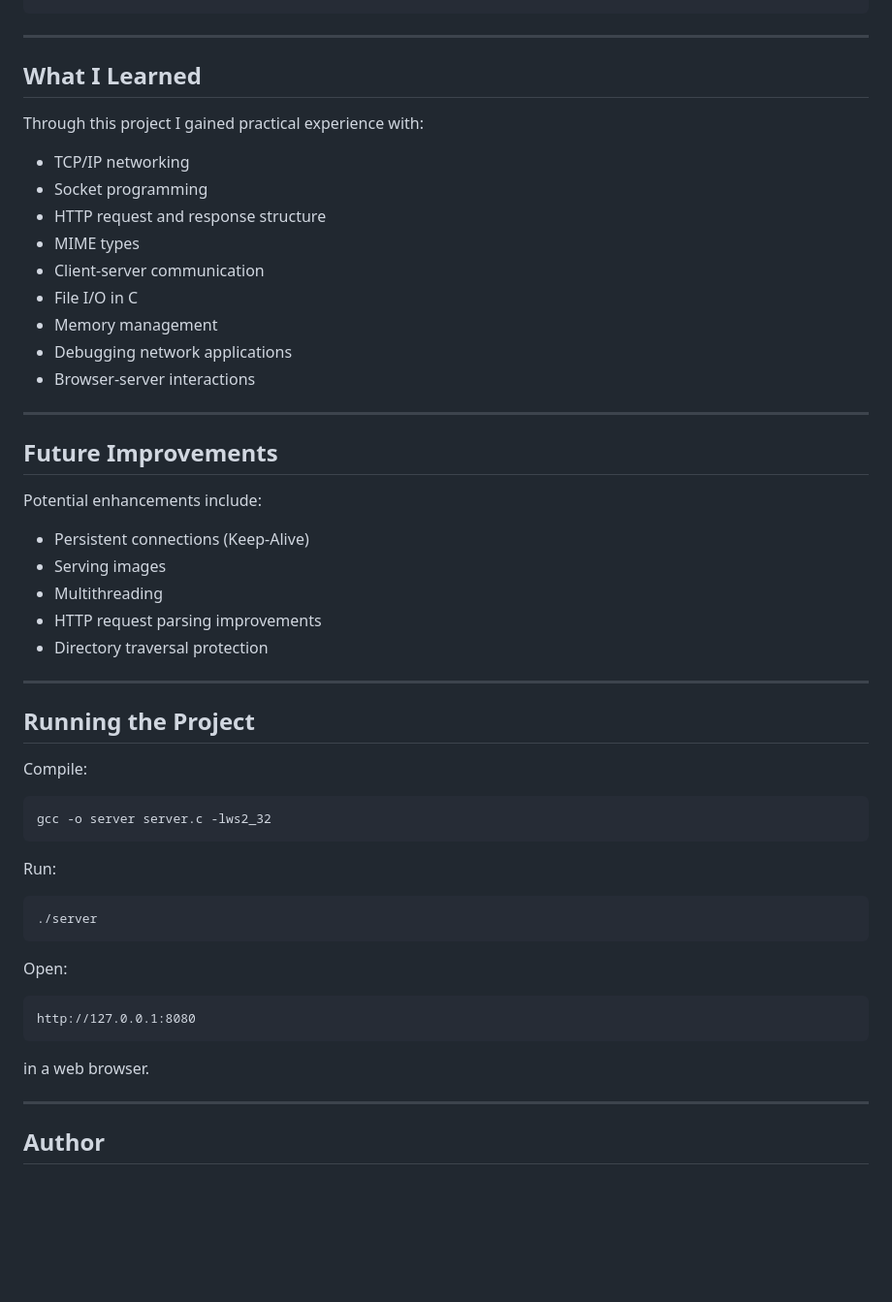
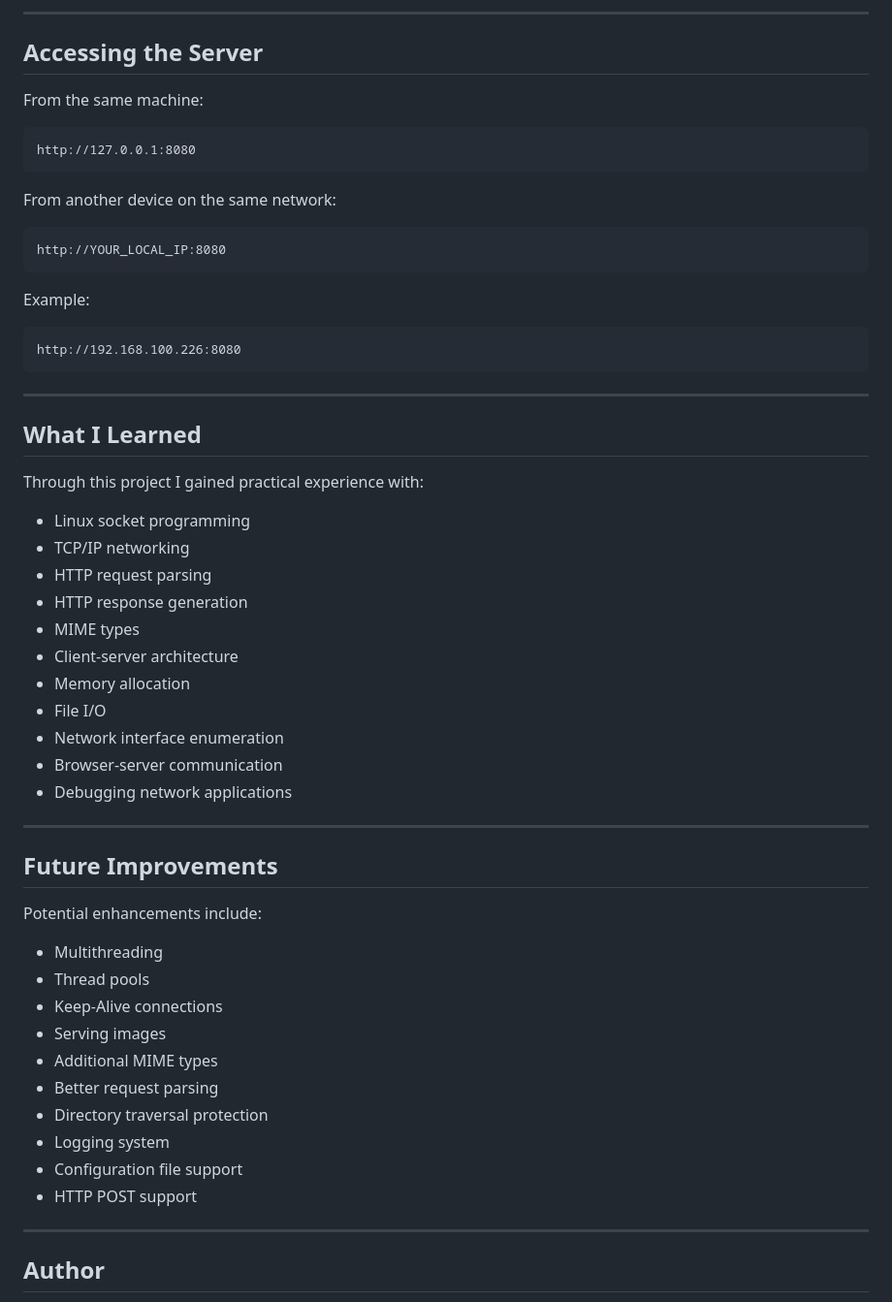
Before and after one commit to oussama-dalhi/c-http-server, a Markdown page: README.md, the part around one of its changes. Shown at 97% size. Rendered like a GitHub page; blank space fills up the shorter version.

````diff
--- a/README.md
+++ b/README.md
@@ -313,3 +405,23 @@ http-server/
+---
+
+## Accessing the Server
+
+From the same machine:
+
+```text
+http://127.0.0.1:8080
+```
+
+From another device on the same network:
+
+```text
+http://YOUR_LOCAL_IP:8080
+```
+
+Example:
+
+```text
+http://192.168.100.226:8080
 ```
 
 ---
@@ -318,15 +430,17 @@ http-server/
 
 Through this project I gained practical experience with:
 
-- TCP/IP networking
-- Socket programming
-- HTTP request and response structure
-- MIME types
-- Client-server communication
-- File I/O in C
-- Memory management
-- Debugging network applications
-- Browser-server interactions
+* Linux socket programming
+* TCP/IP networking
+* HTTP request parsing
+* HTTP response generation
+* MIME types
+* Client-server architecture
+* Memory allocation
+* File I/O
+* Network interface enumeration
+* Browser-server communication
+* Debugging network applications
 
 ---
 
@@ -334,35 +448,16 @@ Through this project I gained practical experience with:
 
 Potential enhancements include:
 
-- Persistent connections (Keep-Alive)
-- Serving images
-- Multithreading
-- HTTP request parsing improvements
-- Directory traversal protection
-
----
-
-## Running the Project
-
-Compile:
-
-```bash
-gcc -o server server.c -lws2_32
-```
-
-Run:
-
-```bash
-./server
-```
-
-Open:
-
-```text
-http://127.0.0.1:8080
-```
-
-in a web browser.
+* Multithreading
+* Thread pools
+* Keep-Alive connections
+* Serving images
+* Additional MIME types
+* Better request parsing
+* Directory traversal protection
+* Logging system
+* Configuration file support
+* HTTP POST support
 
 ---
 
````
Also changed, not shown: other parts of README.md (+209 -117 lines), screenshots/404page.png (added), screenshots/homepage.png (added), screenshots/http-request.png (added), screenshots/nvim-workflow.png (added), screenshots/server-startup.png (added).
